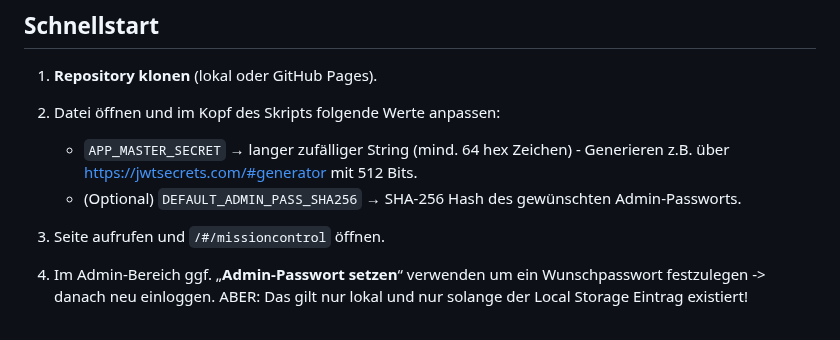
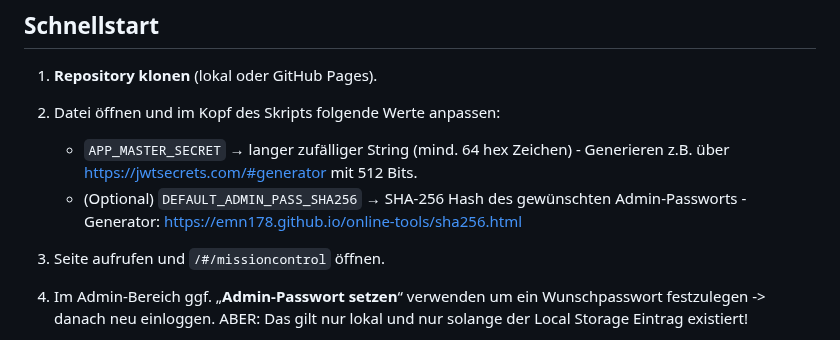
Before and after one commit to xNycrofox/qr-code-generator, a Markdown page: README.md, the part around the change. Rendered like a GitHub page.

Commit message:
Update README with SHA-256 generator link

```diff
--- a/README.md
+++ b/README.md
@@ -27,7 +27,7 @@ Ein schlanker, statischer QR‑Code‑Generator mit geschützten Weiterleitungs
 2. Datei öffnen und im Kopf des Skripts folgende Werte anpassen:
 
    * `APP_MASTER_SECRET` → langer zufälliger String (mind. 64 hex Zeichen) - Generieren z.B. über https://jwtsecrets.com/#generator mit 512 Bits.
-   * (Optional) `DEFAULT_ADMIN_PASS_SHA256` → SHA‑256 Hash des gewünschten Admin‑Passworts.
+   * (Optional) `DEFAULT_ADMIN_PASS_SHA256` → SHA‑256 Hash des gewünschten Admin‑Passworts - Generator: https://emn178.github.io/online-tools/sha256.html
 3. Seite aufrufen und `/#/missioncontrol` öffnen.
 4. Im Admin‑Bereich ggf. „**Admin‑Passwort setzen**“ verwenden um ein Wunschpasswort festzulegen -> danach neu einloggen. ABER: Das gilt nur lokal und nur solange der Local Storage Eintrag existiert!
 5. Ziel‑URL eintragen, optional Passwort/Ablauf, **„Link & QR generieren“** klicken.
```
